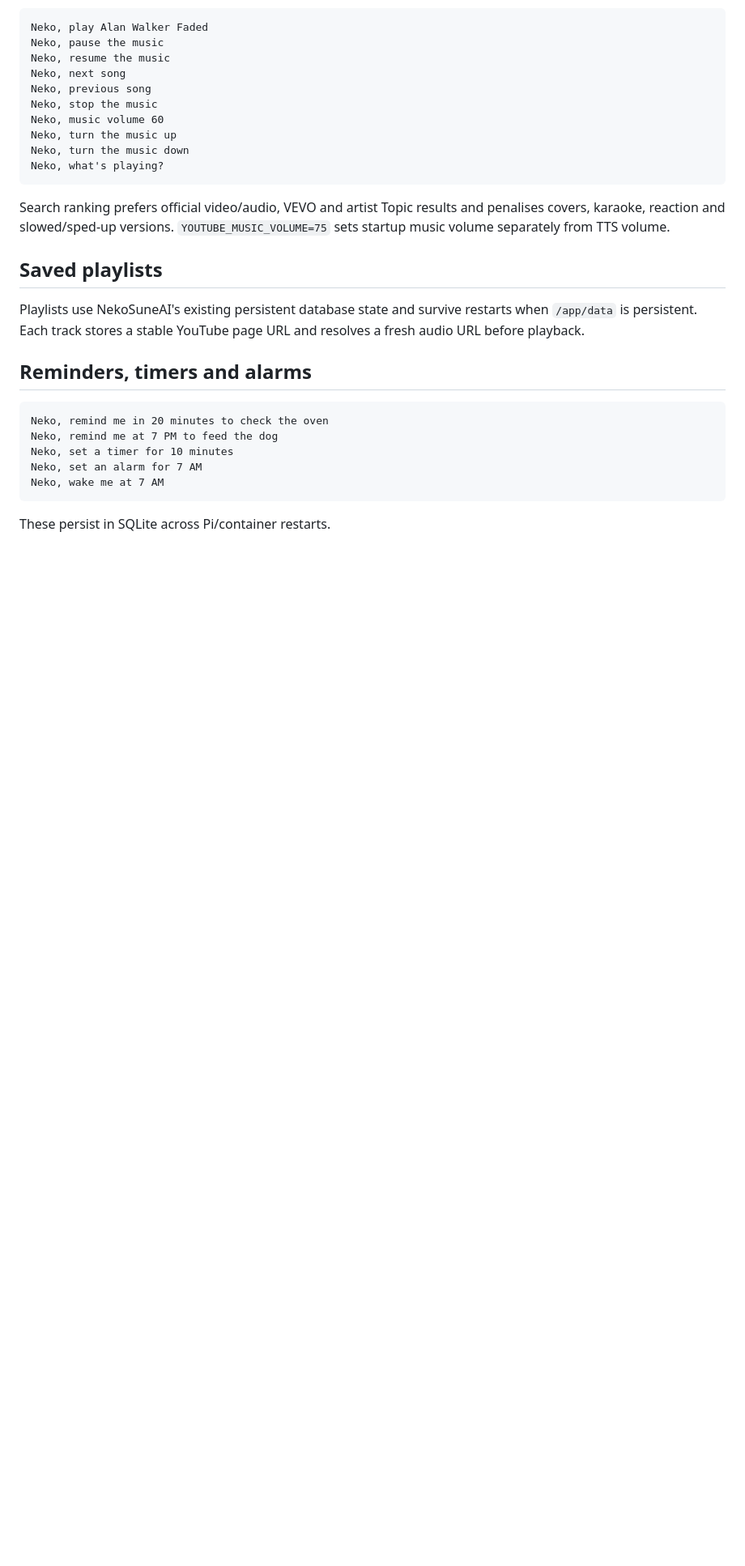
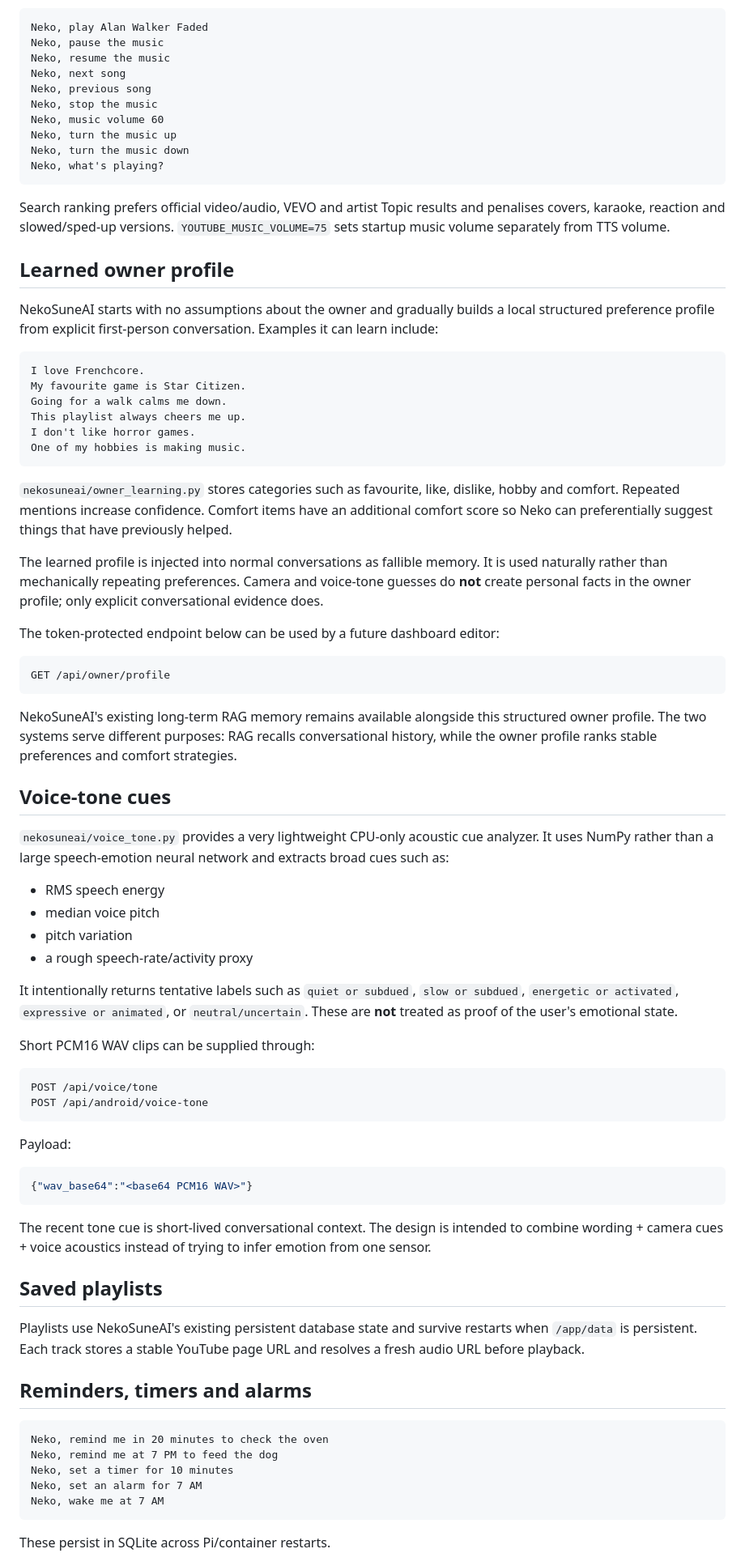
Before and after one commit to NekoSuneProjects/NekoSuneAI, a Markdown page: docs/PI_MUSIC_AND_SCHEDULES.md, the part around one of its changes. Shown at 81% size. GitHub-like rendering; blank space fills up the shorter version.

Commit message:
Document owner learning and voice tone support

````diff
--- a/docs/PI_MUSIC_AND_SCHEDULES.md
+++ b/docs/PI_MUSIC_AND_SCHEDULES.md
@@ -22,6 +22,57 @@ Neko, what's playing?
 ```
 
 Search ranking prefers official video/audio, VEVO and artist Topic results and penalises covers, karaoke, reaction and slowed/sped-up versions. `YOUTUBE_MUSIC_VOLUME=75` sets startup music volume separately from TTS volume.
+
+## Learned owner profile
+
+NekoSuneAI starts with no assumptions about the owner and gradually builds a local structured preference profile from explicit first-person conversation. Examples it can learn include:
+
+```text
+I love Frenchcore.
+My favourite game is Star Citizen.
+Going for a walk calms me down.
+This playlist always cheers me up.
+I don't like horror games.
+One of my hobbies is making music.
+```
+
+`nekosuneai/owner_learning.py` stores categories such as favourite, like, dislike, hobby and comfort. Repeated mentions increase confidence. Comfort items have an additional comfort score so Neko can preferentially suggest things that have previously helped.
+
+The learned profile is injected into normal conversations as fallible memory. It is used naturally rather than mechanically repeating preferences. Camera and voice-tone guesses do **not** create personal facts in the owner profile; only explicit conversational evidence does.
+
+The token-protected endpoint below can be used by a future dashboard editor:
+
+```text
+GET /api/owner/profile
+```
+
+NekoSuneAI's existing long-term RAG memory remains available alongside this structured owner profile. The two systems serve different purposes: RAG recalls conversational history, while the owner profile ranks stable preferences and comfort strategies.
+
+## Voice-tone cues
+
+`nekosuneai/voice_tone.py` provides a very lightweight CPU-only acoustic cue analyzer. It uses NumPy rather than a large speech-emotion neural network and extracts broad cues such as:
+
+- RMS speech energy
+- median voice pitch
+- pitch variation
+- a rough speech-rate/activity proxy
+
+It intentionally returns tentative labels such as `quiet or subdued`, `slow or subdued`, `energetic or activated`, `expressive or animated`, or `neutral/uncertain`. These are **not** treated as proof of the user's emotional state.
+
+Short PCM16 WAV clips can be supplied through:
+
+```text
+POST /api/voice/tone
+POST /api/android/voice-tone
+```
+
+Payload:
+
+```json
+{"wav_base64":"<base64 PCM16 WAV>"}
+```
+
+The recent tone cue is short-lived conversational context. The design is intended to combine wording + camera cues + voice acoustics instead of trying to infer emotion from one sensor.
 
 ## Saved playlists
 
````
Also changed, not shown: other parts of docs/PI_MUSIC_AND_SCHEDULES.md (+3 -1 lines).
